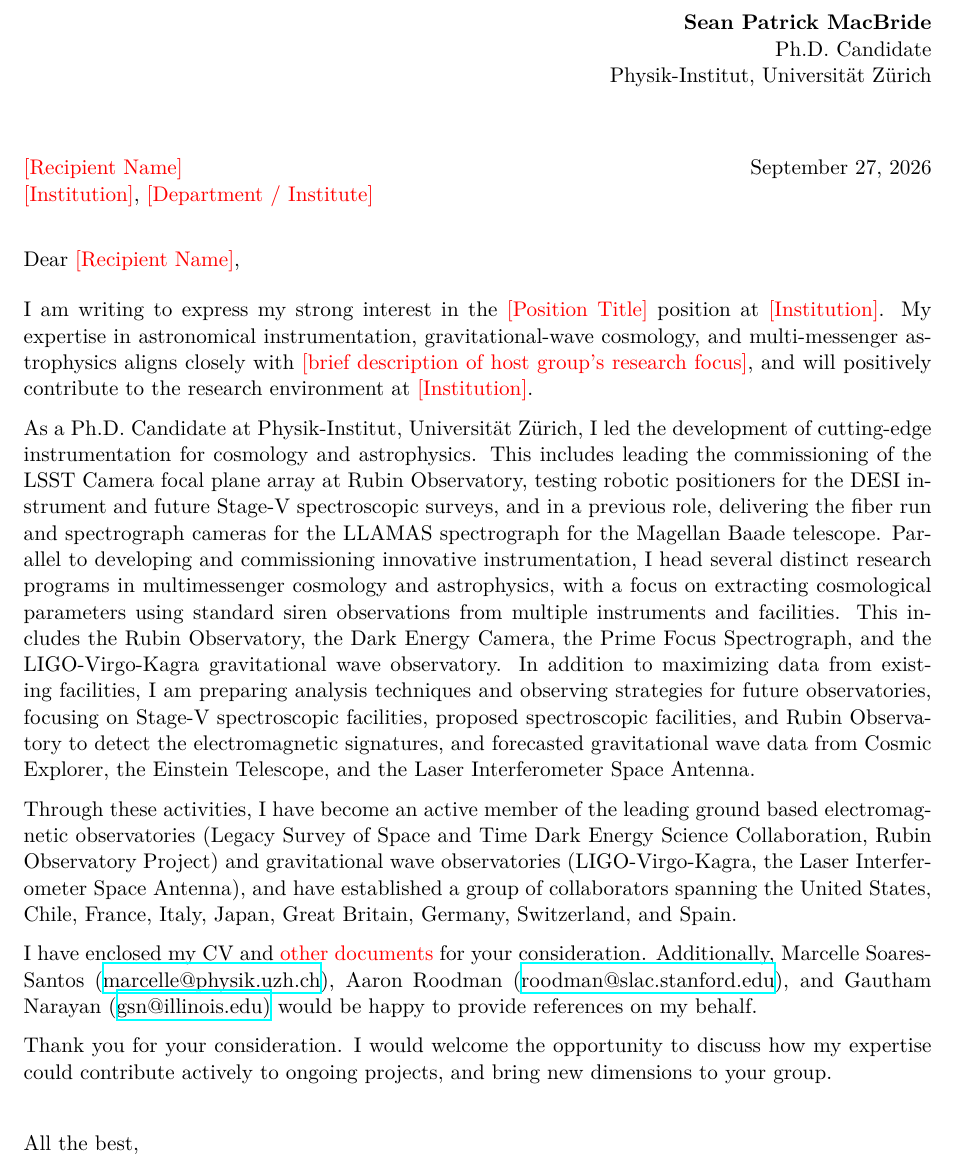
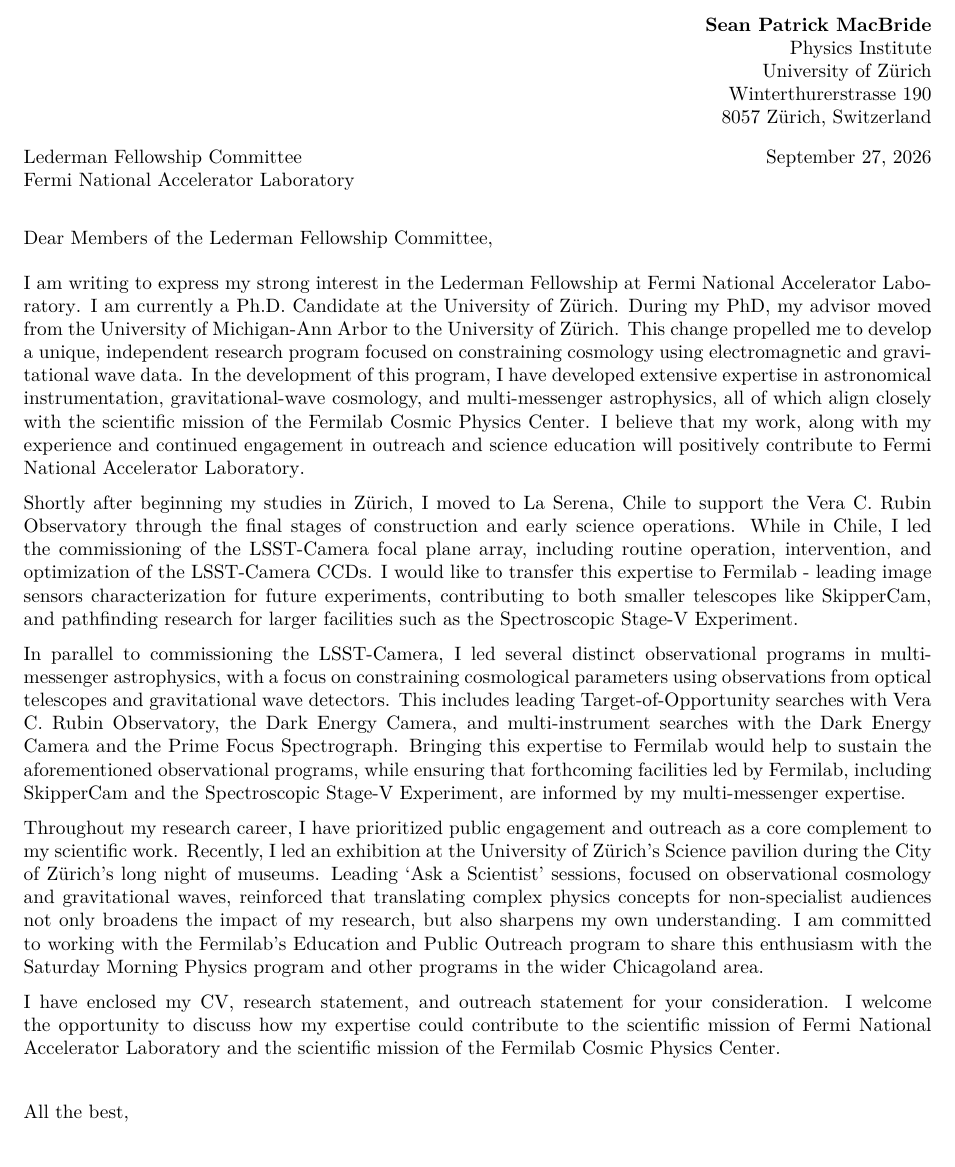
Before and after one commit to seanmacb/CV, a LaTeX document (coverLetter/letter.tex, which reads coverLetter/Macros.tex, coverLetter/tcolor.tex): part of the page, cut so that both start at the same text. Compiled offline with XeLaTeX.

Commit message:
Add tcolor for cov letter

```diff
--- a/coverLetter/Macros.tex
+++ b/coverLetter/Macros.tex
@@ -4,11 +4,13 @@
 % ============================================================
 
 % --- Applicant info (from CV; edit only if these change) ---
-\newcommand{\ApplicantORCID}{ORCID: \textcolor{red}{[0000-0002-9514-7245]}}
+\input{tcolor}
+\newcommand{\ApplicantORCID}{ORCID: \textcolor{\tcolor}{[0000-0002-9514-7245]}}
 \newcommand{\ApplicantName}{Sean Patrick MacBride}
 \newcommand{\ApplicantTitle}{Ph.D. Candidate }
 \newcommand{\ApplicantEmail}{sean.macbride@physik.uzh.ch}
-\newcommand{\ApplicantInstitutionName}{Physik-Institut, Universit\"at Z\"urich}
+\newcommand{\ApplicantInstitutionNameOne}{Physics Institute}
+\newcommand{\ApplicantInstitutionNameTwo}{University of Zürich}
 \newcommand{\ApplicantInstitutionAddressLine}{Winterthurerstrasse 190}
 \newcommand{\ApplicantInstitutionCityLine}{8057 Z\"urich, Switzerland}
 \newcommand{\ApplicantPhone}{+1~(802)~922~4673}
--- a/coverLetter/letter.tex
+++ b/coverLetter/letter.tex
@@ -1,4 +1,4 @@
-\documentclass[11pt]{article}
+\documentclass[10.5pt]{article}
 \usepackage[margin=1in]{geometry}
 \usepackage{parskip}
 \usepackage{xcolor}
@@ -23,40 +23,56 @@
 % ---------- Header ----------
 \begin{flushright}
 \textbf{\ApplicantName}\\
-\ApplicantTitle \\
-\ApplicantInstitutionName\\
-% \ApplicantInstitutionAddressLine, \ApplicantInstitutionCityLine\\
+% \ApplicantTitle \\
+\ApplicantInstitutionNameOne\\
+\ApplicantInstitutionNameTwo\\
+\ApplicantInstitutionAddressLine\\ \ApplicantInstitutionCityLine\\
 \end{flushright}
 
-\vspace{1.5em}
-
-\vspace{1em}
-\RecipientName \hfill \LetterDate \\
+\vspace{0.25em}
+\RecipientNameOne \hfill \LetterDate \\
+\RecipientInstitution \\
+% \RecipientDept\\
 % \RecipientTitle\\
-\RecipientInstitution, \RecipientDept\\
 % \RecipientAddress
 
 % \vspace{1em}
-Dear \RecipientName,
+Dear \RecipientNameTwo,
 
 \vspace{0.5em}
 
-I am writing to express my strong interest in the \PositionTitle\ position at \RecipientInstitution. My expertise in astronomical instrumentation, gravitational-wave cosmology, and multi-messenger astrophysics aligns closely with \HostGroupDescriptor, and will positively contribute to the research environment at \RecipientInstitution.
+I am writing to express my strong interest in the \PositionTitle\ at \RecipientInstitution.
+I am currently a \ApplicantTitle at the \ApplicantInstitutionNameTwo.
+During my PhD, my advisor moved from the University of Michigan-Ann Arbor to the University of Zürich. This change propelled me to develop a unique, independent research program focused on constraining cosmology using electromagnetic and gravitational wave data.
+In the development of this program, I have developed extensive expertise in astronomical instrumentation, gravitational-wave cosmology, and multi-messenger astrophysics, all of which align closely with \HostGroupDescriptor. I believe that my work, along with my experience and continued engagement in outreach and science education will positively contribute to \RecipientInstitution.
 
-As a \ApplicantTitle at \ApplicantInstitutionName, I led the development of cutting-edge instrumentation for cosmology and astrophysics. This includes leading the commissioning of the LSST Camera focal plane array at Rubin Observatory, testing robotic positioners for the DESI instrument and future Stage-V spectroscopic surveys, and in a previous role, delivering the fiber run and spectrograph cameras for the LLAMAS spectrograph for the Magellan Baade telescope.
-Parallel to developing and commissioning innovative instrumentation, I head several distinct research programs in multimessenger cosmology and astrophysics, with a focus on extracting cosmological parameters using standard siren observations from multiple instruments and facilities. This includes the Rubin Observatory, the Dark Energy Camera, the Prime Focus Spectrograph, and the LIGO-Virgo-Kagra gravitational wave observatory.
-In addition to maximizing data from existing facilities, I am preparing analysis techniques and observing strategies for future observatories, focusing on Stage-V spectroscopic facilities, proposed spectroscopic facilities, and Rubin Observatory to detect the electromagnetic signatures, and forecasted gravitational wave data from Cosmic Explorer, the Einstein Telescope, and the Laser Interferometer Space Antenna.
+% \textcolor{red}{[Something about the move to Zurich, that was actually to Chile]}
+Shortly after beginning my studies in Zürich, I moved to La Serena, Chile to support the Vera C. Rubin Observatory through the final stages of construction and early science operations.
+While in Chile, I led the commissioning of the LSST-Camera focal plane array, including routine operation, intervention, and optimization of the LSST-Camera CCDs.
+% \textcolor{red}{Something that connects to the host institution.}
+\textcolor{\tcolor}{I would like to transfer this expertise to Fermilab - leading image sensors characterization for future experiments, contributing to both smaller telescopes like SkipperCam, and pathfinding research for larger facilities such as the Spectroscopic Stage-V Experiment.}
 
+% testing robotic positioners for the DESI instrument and future Stage-V spectroscopic surveys, and in a previous role, delivering the fiber run and spectrograph cameras for the LLAMAS spectrograph for the Magellan Baade telescope.
 
-Through these activities, I have become an active member of the leading ground based electromagnetic observatories
-(Legacy Survey of Space and Time Dark Energy Science Collaboration, Rubin Observatory Project)
-and gravitational wave observatories
-(LIGO-Virgo-Kagra, the Laser Interferometer Space Antenna),
-and have established a group of collaborators spanning the United States, Chile, France, Italy, Japan, Great Britain, Germany, Switzerland, and Spain.
+In parallel to commissioning the LSST-Camera, I led several distinct observational programs in multi-messenger astrophysics, with a focus on constraining cosmological parameters using observations from optical telescopes and gravitational wave detectors. This includes leading Target-of-Opportunity searches with Vera C. Rubin Observatory, the Dark Energy Camera, and multi-instrument searches with the Dark Energy Camera and the Prime Focus Spectrograph.
+% \textcolor{red}{Something here that connects to the host institution.}
+\textcolor{\tcolor}{Bringing this expertise to Fermilab would help to sustain the aforementioned observational programs, while ensuring that forthcoming facilities led by Fermilab, including SkipperCam and the Spectroscopic Stage-V Experiment, are informed by my multi-messenger expertise.}
+%, and the LIGO-Virgo-Kagra gravitational wave observatory.
+% In addition to maximizing data from existing facilities, I am preparing analysis techniques and observing strategies for future observatories, focusing on Stage-V spectroscopic facilities, proposed spectroscopic facilities, and Rubin Observatory to detect the electromagnetic signatures, and forecasted gravitational wave data from Cosmic Explorer, the Einstein Telescope, and the Laser Interferometer Space Antenna.
 
-I have enclosed my \supplementList\ for your consideration. Additionally, \ReferenceOne, \ReferenceTwo, and \ReferenceThree\ would be happy to provide references on my behalf.
+% Through these activities, I have become an active member of the leading ground based electromagnetic observatories
+% (Legacy Survey of Space and Time Dark Energy Science Collaboration, Rubin Observatory Project)
+% and gravitational wave observatories
+% (LIGO-Virgo-Kagra, the Laser Interferometer Space Antenna).
+% , and have established a group of collaborators spanning the United States, Chile, France, Italy, Japan, Great Britain, Germany, Switzerland, and Spain.
 
-Thank you for your consideration. I would welcome the opportunity to discuss how my expertise could contribute actively to ongoing projects, and bring new dimensions to your group.
+Throughout my research career, I have prioritized public engagement and outreach as a core complement to my scientific work.
+Recently, I led an exhibition at the University of Zürich's Science pavilion during the City of Zürich's long night of museums. Leading `Ask a Scientist' sessions, focused on observational cosmology and gravitational waves, reinforced that translating complex physics concepts for non-specialist audiences not only broadens the impact of my research, but also sharpens my own understanding.
+\textcolor{\tcolor}{I am committed to working with the Fermilab’s Education and Public Outreach program to share this enthusiasm with the Saturday Morning Physics program and other programs in the wider Chicagoland area.}
+
+I have enclosed my \supplementList\ for your consideration.
+% Additionally, \ReferenceOne, \ReferenceTwo, and \ReferenceThree\ would be happy to provide references on my behalf.
+I welcome the opportunity to discuss how my expertise could contribute to the scientific mission of \RecipientInstitution\ and \HostGroupDescriptor.
 
 \vspace{1.5em}
 All the best,\\ \\ \\
--- /dev/null
+++ b/coverLetter/tcolor.tex
@@ -0,0 +1 @@
+\newcommand{\tcolor}{black}
```
Also changed, not shown: new_cv/sections_aas/selected_publications.tex (+2 -2 lines), pubs/publications_all.tex (+1 -2 lines), coverLetter/Macros.tex (21 more changed lines).
